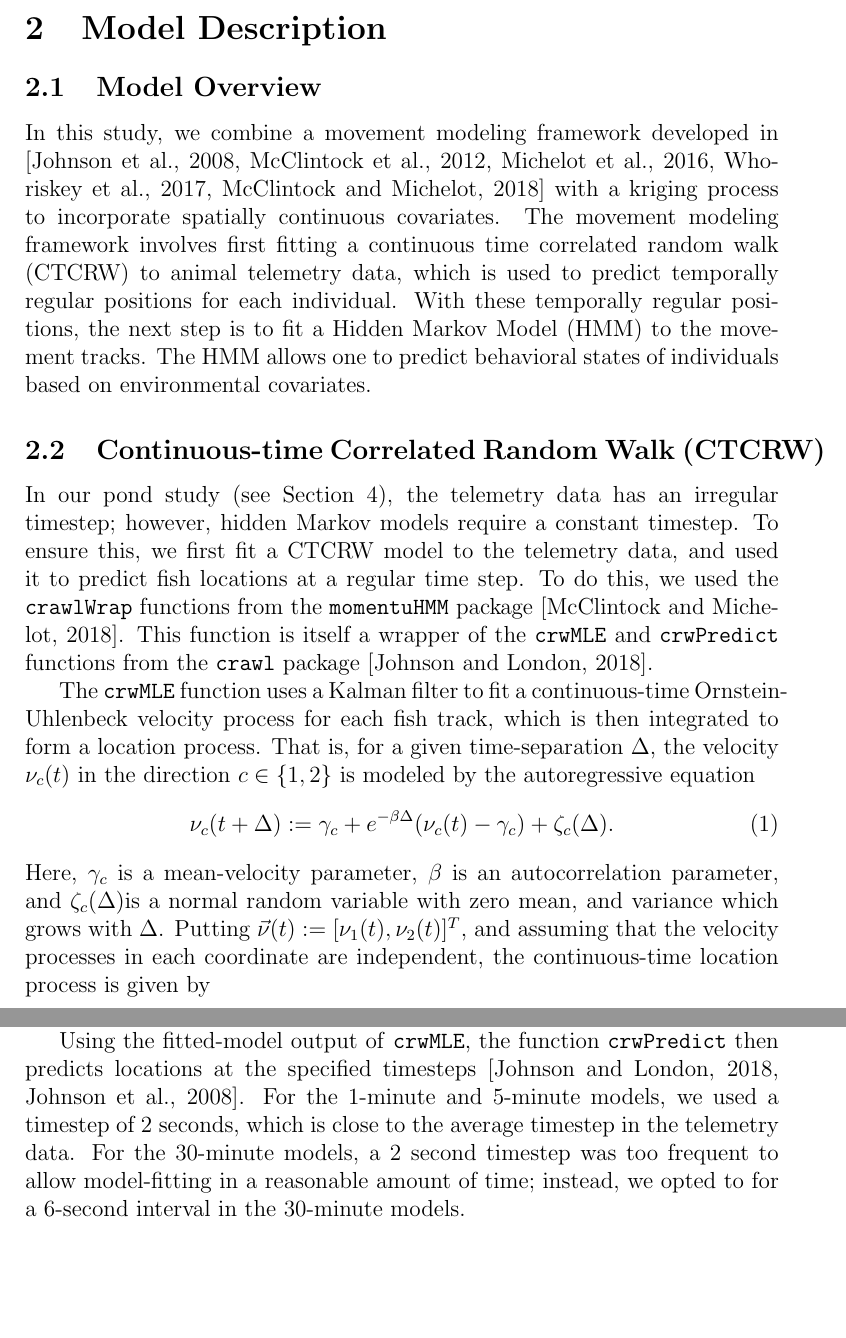
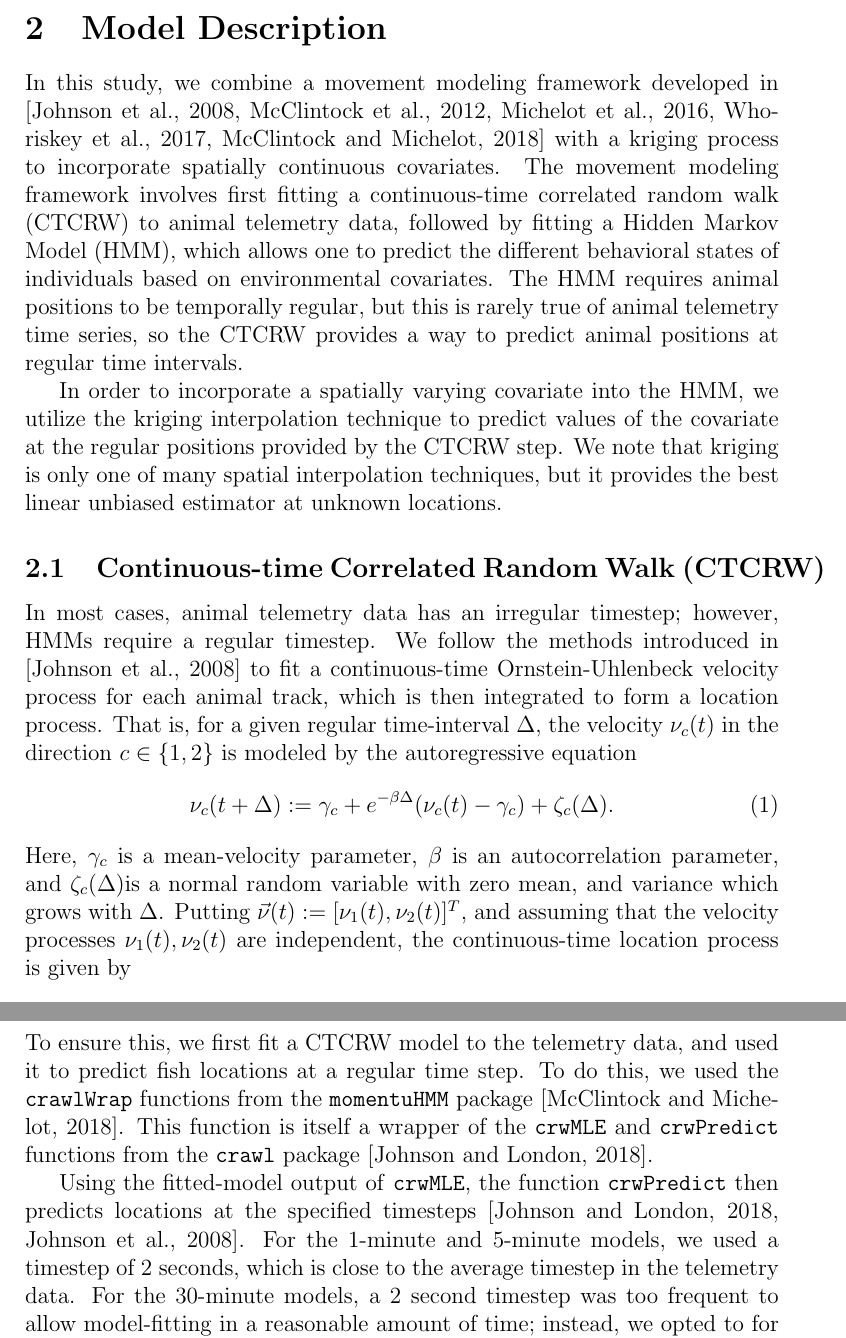
Before and after one commit to mpreichenbach/hmm_paper_ecomod, a LaTeX paper (hmm_paper_ecomod.tex): two parts of pages 3 and 4 of 23 before the commit and two parts of pages 3 and 5 of 23 after it, joined at a grey line, cut so that both start at the same text, the shorter picture padded with empty space. Compiled offline with pdfLaTeX.

Commit message:
Edits to CTCRW section.

```diff
--- a/hmm_paper_ecomod.tex
+++ b/hmm_paper_ecomod.tex
@@ -60,29 +60,28 @@
 
 	\section{Model Description}
 
-	\subsection{Model Overview}
+%	\subsection{Model Overview}
 
 	%	In this study, we use a state-space model developed in \cite{Johnson2008, McClintock2012, Michelot2016, Whoriskey2017, McClintock2018}, which uses a continuous-time correlated random-walk (CTCRW) model to predict carp locations at regular timesteps, followed by a hidden Markov model (HMM) to infer behavioral states as a function of environmental covariates. We fit models over three blocks of time: 1 minute, 5 minutes, and 30 minutes after the acoustic deterrent turned on.
 	%
 	%	We used the R package \texttt{momentuHMM} \cite{McClintock2018} to fit the models, and performed spatial interpolations of sound intensity values with the kriging utilities in the \texttt{automap} package  \cite{Hiemstra2008}.
 
-	In this study, we combine a movement modeling framework developed in \cite{Johnson2008, McClintock2012, Michelot2016, Whoriskey2017, McClintock2018} with a kriging process to incorporate spatially continuous covariates. The movement modeling framework involves first fitting a continuous time correlated random walk (CTCRW) to animal telemetry data, which is used to predict temporally regular positions for each individual. With these temporally regular positions, the next step is to fit a Hidden Markov Model (HMM) to the movement tracks. The HMM allows one to predict behavioral states of individuals based on environmental covariates.
+	In this study, we combine a movement modeling framework developed in \cite{Johnson2008, McClintock2012, Michelot2016, Whoriskey2017, McClintock2018} with a kriging process to incorporate spatially continuous covariates. The movement modeling framework involves first fitting a continuous-time correlated random walk (CTCRW) to animal telemetry data, followed by fitting a Hidden Markov Model (HMM), which allows one to predict the different behavioral states of individuals based on environmental covariates. The HMM requires animal positions to be temporally regular, but this is rarely true of animal telemetry time series, so the CTCRW provides a way to predict animal positions at regular time intervals.
+
+	 In order to incorporate a spatially varying covariate into the HMM, we utilize the kriging interpolation technique to predict values of the covariate at the regular positions provided by the CTCRW step. We note that kriging is only one of many spatial interpolation techniques, but it provides the best linear unbiased estimator at unknown locations.
+
 
 	\subsection{Continuous-time Correlated Random Walk (CTCRW)}
 
-	In our pond study (see Section \ref{sec:pond_study}), the telemetry data has an irregular timestep; however, hidden Markov models require a constant timestep. To ensure this, we first fit a CTCRW model to the telemetry data, and used it to predict fish locations at a regular time step. To do this, we used the \texttt{crawlWrap} functions from the \texttt{momentuHMM} package \cite{McClintock2018}. This function is itself a wrapper of the \texttt{crwMLE} and \texttt{crwPredict} functions from the \texttt{crawl} package \cite{crawl}.
-
-	The \texttt{crwMLE} function uses a Kalman filter to fit a continuous-time Ornstein-Uhlenbeck velocity process for each fish track, which is then integrated to form a location process. That is, for a given time-separation $\Delta$, the velocity $\nu_c(t)$ in the direction $c \in \{1, 2\}$ is modeled by the autoregressive equation
+	In most cases, animal telemetry data has an irregular timestep; however, HMMs require a regular timestep. We follow the methods introduced in \cite{Johnson2008} to fit a continuous-time Ornstein-Uhlenbeck velocity process for each animal track, which is then integrated to form a location process. That is, for a given regular time-interval $\Delta$, the velocity $\nu_c(t)$ in the direction $c \in \{1, 2\}$ is modeled by the autoregressive equation
 	\begin{align}
 		\nu_c(t + \Delta) := \gamma_c + e^{-\beta \Delta} (\nu_c(t) - \gamma_c) + \zeta_c(\Delta). \label{eqn:velocity}
 	\end{align}
-	Here, $\gamma_c$ is a mean-velocity parameter, $\beta$ is an autocorrelation parameter, and $\zeta_c(\Delta)$is a normal random variable with zero mean, and variance which grows with $\Delta$. Putting $\vec \nu(t) := [\nu_1(t), \nu_2(t)]^T$, and assuming that the velocity processes in each coordinate are independent, the continuous-time location process is given by
+	Here, $\gamma_c$ is a mean-velocity parameter, $\beta$ is an autocorrelation parameter, and $\zeta_c(\Delta)$is a normal random variable with zero mean, and variance which grows with $\Delta$. Putting $\vec \nu(t) := [\nu_1(t), \nu_2(t)]^T$, and assuming that the velocity processes $\nu_1(t), \nu_2(t)$ are independent, the continuous-time location process is given by
 	\begin{align}
 		\vec \mu(t) := \mu(0) + \int_0^t \vec \nu(u) \, du. \label{eqn:position}
 	\end{align}
 	In order to use the Kalman filter to estimate parameters, one can reformulate the processes (\ref{eqn:velocity}) and (\ref{eqn:position}) as a Gaussian linear state-space model for a univariate observation; the details are included in \cite{Johnson2008}.
-
-	Using the fitted-model output of \texttt{crwMLE}, the function \texttt{crwPredict} then predicts locations at the specified timesteps \cite{crawl, Johnson2008}. For the 1-minute and 5-minute models, we used a timestep of 2 seconds, which is close to the average timestep in the telemetry data. For the 30-minute models, a 2 second timestep was too frequent to allow model-fitting in a reasonable amount of time; instead, we opted to for a 6-second interval in the 30-minute models.
 
 	\subsection{Hidden Markov Models (HMMs)}
 
@@ -108,6 +107,10 @@
 	\section{Model Evaluation}
 
 	\section{Application to a Pond Study} \label{sec:pond_study}
+
+	To ensure this, we first fit a CTCRW model to the telemetry data, and used it to predict fish locations at a regular time step. To do this, we used the \texttt{crawlWrap} functions from the \texttt{momentuHMM} package \cite{McClintock2018}. This function is itself a wrapper of the \texttt{crwMLE} and \texttt{crwPredict} functions from the \texttt{crawl} package \cite{crawl}.
+
+	Using the fitted-model output of \texttt{crwMLE}, the function \texttt{crwPredict} then predicts locations at the specified timesteps \cite{crawl, Johnson2008}. For the 1-minute and 5-minute models, we used a timestep of 2 seconds, which is close to the average timestep in the telemetry data. For the 30-minute models, a 2 second timestep was too frequent to allow model-fitting in a reasonable amount of time; instead, we opted to for a 6-second interval in the 30-minute models.
 
 	\begin{figure}
 		\includegraphics[width=\textwidth]{track_states.png}
```
